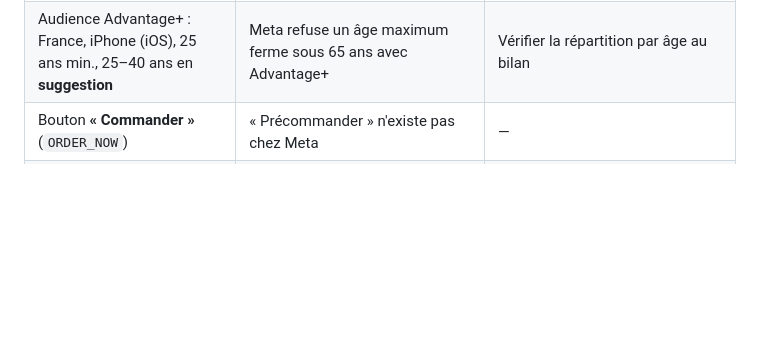
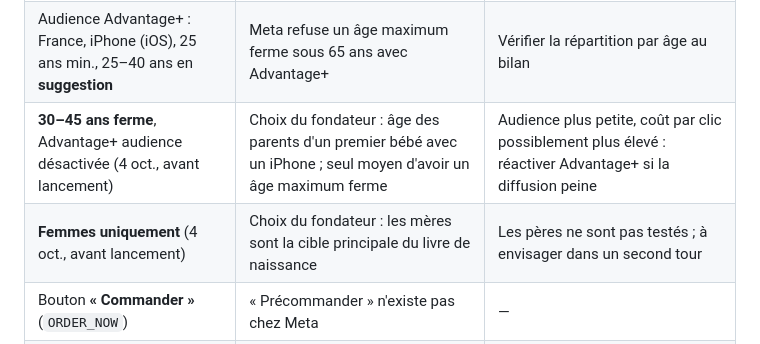
Before and after one commit to guillim/chapitreun, a Markdown page: JOURNAL.md, the part around the change. Drawn GitHub-style; blank space fills up the shorter version.

```diff
--- a/JOURNAL.md
+++ b/JOURNAL.md
@@ -299,6 +299,8 @@ Les citations sont les demandes du fondateur, raccourcies.
 | Budget ramené à **10 €/jour pendant 10 jours** (4 oct., avant lancement) | 280 € jugé trop cher par le fondateur pour un premier test | 100 € au total ; ~150–250 visites attendues, signal plus faible : si le résultat tombe dans la zone grise, prolonger plutôt que conclure |
 | **Instagram uniquement, mobile uniquement** (4 oct., avant lancement) | Le filtre iOS ne s'applique qu'aux mobiles : sans ça, des internautes sur ordinateur voyaient la pub. Audience Network et Threads faussent le taux de clic (clics accidentels). Facebook retiré aussi, par choix du fondateur | Remettre Facebook si le coût par clic Instagram est trop élevé |
 | Audience Advantage+ : France, iPhone (iOS), 25 ans min., 25–40 ans en **suggestion** | Meta refuse un âge maximum ferme sous 65 ans avec Advantage+ | Vérifier la répartition par âge au bilan |
+| **30–45 ans ferme**, Advantage+ audience désactivée (4 oct., avant lancement) | Choix du fondateur : âge des parents d'un premier bébé avec un iPhone ; seul moyen d'avoir un âge maximum ferme | Audience plus petite, coût par clic possiblement plus élevé : réactiver Advantage+ si la diffusion peine |
+| **Femmes uniquement** (4 oct., avant lancement) | Choix du fondateur : les mères sont la cible principale du livre de naissance | Les pères ne sont pas testés ; à envisager dans un second tour |
 | Bouton **« Commander »** (`ORDER_NOW`) | « Précommander » n'existe pas chez Meta | — |
 | Visuels **v3** refaits d'après les benchmarks 2026 (3 oct. soir) | Une idée par visuel, titre court et grand, visage ou livre en mains, texte < 20 %, zones sûres 9:16 | Comparer au bilan le CTR des trois ; si tout est < 0,8 %, c'est le message, pas la mise en page |
 
```
Also changed, not shown: TODO-marketing.md (+4 -1 lines).
